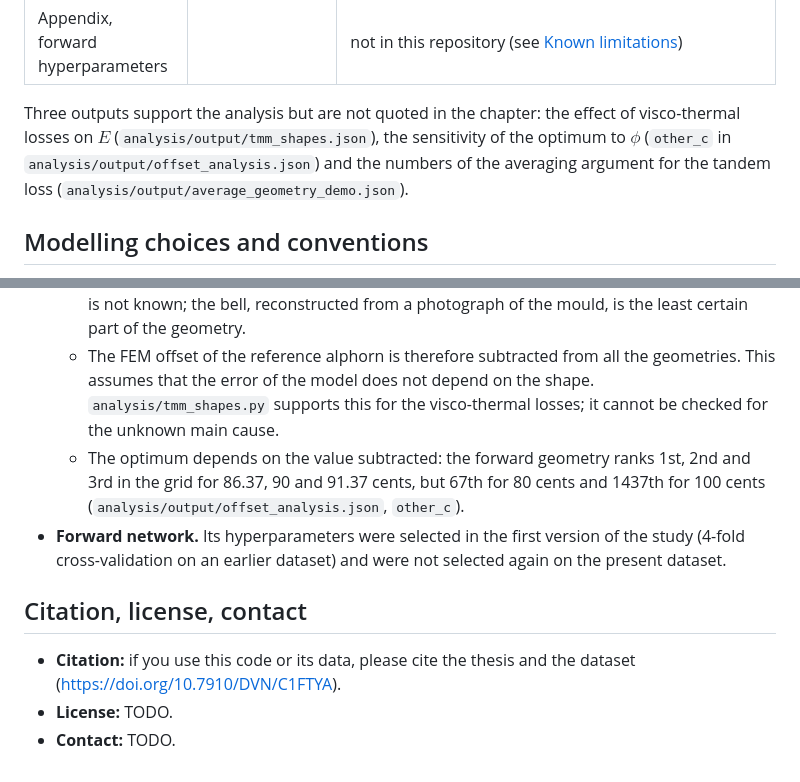
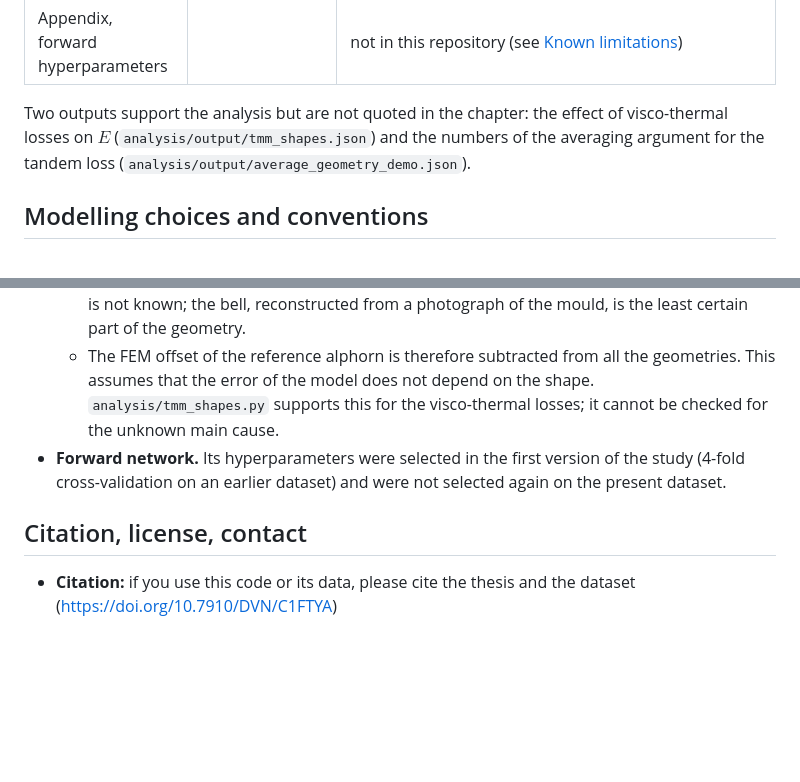
Before and after one commit to ffabioo/Swiss_Alphorn_public, a Markdown page: README.md, 2 parts joined by grey strips. Rendered like a GitHub page; blank space fills up the shorter version.

Commit message:
improving readme

```diff
--- a/README.md
+++ b/README.md
@@ -302,9 +302,8 @@ The mesh of the reference alphorn is `mesh/reference_domain.msh`.
 | Appendix, backward hyperparameters | errors of the 12 configurations | `databases/neural_networks/tune_backward/cfg_*.json`, `analysis/output/logs/tune_backward_summary.txt` |
 | Appendix, forward hyperparameters | | not in this repository (see [Known limitations](#known-limitations)) |
 
-Three outputs support the analysis but are not quoted in the chapter: the effect of visco-thermal losses on $E$
-(`analysis/output/tmm_shapes.json`), the sensitivity of the optimum to $\phi$ (`other_c` in
-`analysis/output/offset_analysis.json`) and the numbers of the averaging argument for the tandem loss
+Two outputs support the analysis but are not quoted in the chapter: the effect of visco-thermal losses on $E$
+(`analysis/output/tmm_shapes.json`) and the numbers of the averaging argument for the tandem loss
 (`analysis/output/average_geometry_demo.json`).
 
 ## Modelling choices and conventions
@@ -381,15 +380,10 @@ All the scripts run from the repository root, with the repository root on `PYTHO
   - The FEM offset of the reference alphorn is therefore subtracted from all the geometries. This assumes that the
     error of the model does not depend on the shape. `analysis/tmm_shapes.py` supports this for the visco-thermal
     losses; it cannot be checked for the unknown main cause.
-  - The optimum depends on the value subtracted: the forward geometry ranks 1st, 2nd and 3rd in the grid for 86.37, 90
-    and 91.37 cents, but 67th for 80 cents and 1437th for 100 cents (`analysis/output/offset_analysis.json`,
-    `other_c`).
 - **Forward network.** Its hyperparameters were selected in the first version of the study (4-fold cross-validation
   on an earlier dataset) and were not selected again on the present dataset.
 
 ## Citation, license, contact
 
 - **Citation:** if you use this code or its data, please cite the thesis and the dataset
-  (https://doi.org/10.7910/DVN/C1FTYA).
-- **License:** TODO.
-- **Contact:** TODO.
+  (https://doi.org/10.7910/DVN/C1FTYA)
```
